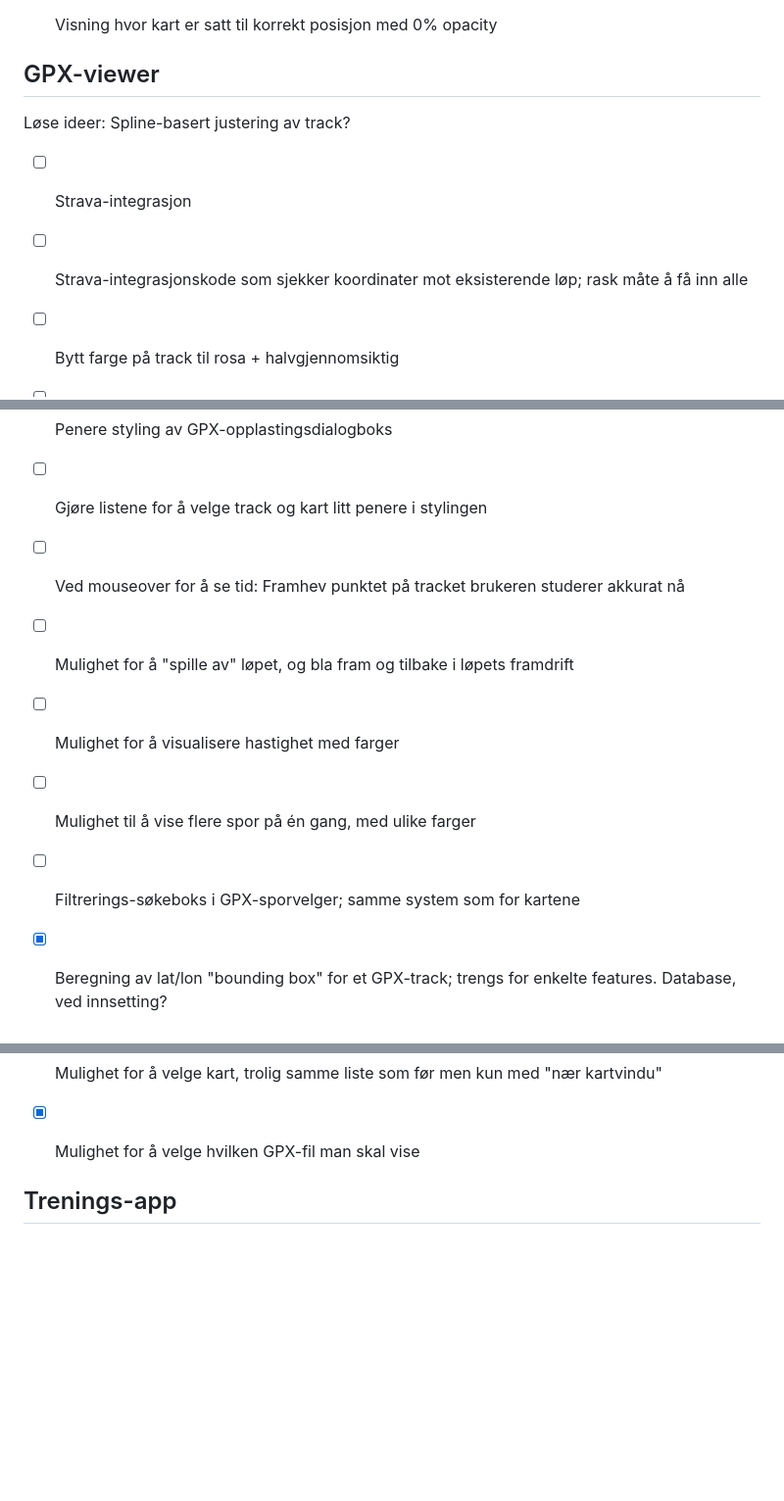
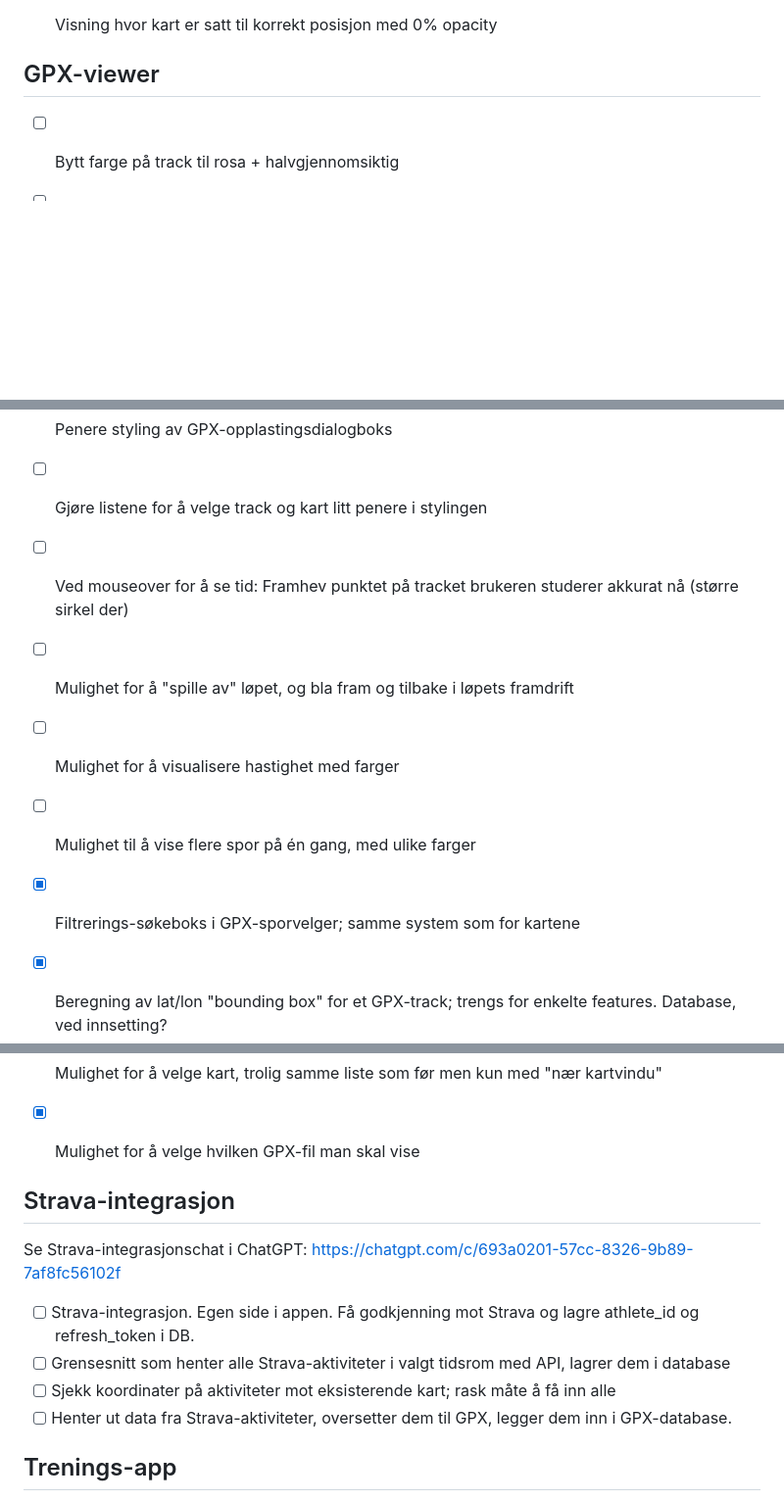
Before and after one commit to GeirSmestad/BergenOmap, a Markdown page: README.md, 3 parts joined by grey strips. Shown: that part at 98% size. Rendered like a GitHub page; blank space fills up the shorter version.

Commit message:
Started thinking about how Strava integration should work

```diff
--- a/README.md
+++ b/README.md
@@ -136,23 +136,16 @@ Shortlist: Legge inn flere kart
 
 ## GPX-viewer
 
-Løse ideer: Spline-basert justering av track?
-
-- [ ] Strava-integrasjon
-- [ ] Strava-integrasjonskode som sjekker koordinater mot eksisterende løp; rask måte å få inn alle
-
 - [ ] Bytt farge på track til rosa + halvgjennomsiktig
 - [ ] Knapp for å velge flyfoto
 - [ ] Penere styling av GPX-opplastingsdialogboks
 - [ ] Gjøre listene for å velge track og kart litt penere i stylingen
-- [ ] Ved mouseover for å se tid: Framhev punktet på tracket brukeren studerer akkurat nå
+- [ ] Ved mouseover for å se tid: Framhev punktet på tracket brukeren studerer akkurat nå (større sirkel der)
 - [ ] Mulighet for å "spille av" løpet, og bla fram og tilbake i løpets framdrift
 - [ ] Mulighet for å visualisere hastighet med farger
 - [ ] Mulighet til å vise flere spor på én gang, med ulike farger
 
-- [ ] Filtrerings-søkeboks i GPX-sporvelger; samme system som for kartene
-
-
+- [x] Filtrerings-søkeboks i GPX-sporvelger; samme system som for kartene
 - [x] Beregning av lat/lon "bounding box" for et GPX-track; trengs for enkelte features. Database, ved innsetting?
 - [x] Filtrering av kart- og track-valg basert på hva som overlapper det som er valgt i den andre listen
 - [x] Mer granulær zoom, for å gjøre det enklere med screenshots til Strava
@@ -165,6 +158,16 @@ Løse ideer: Spline-basert justering av track?
 - [x] Database-støtte for å samle en brukers informasjon (fx. GPX-filer fra Strava)
 - [x] Mulighet for å velge kart, trolig samme liste som før men kun med "nær kartvindu"
 - [x] Mulighet for å velge hvilken GPX-fil man skal vise
+
+
+## Strava-integrasjon
+
+Se Strava-integrasjonschat i ChatGPT: https://chatgpt.com/c/693a0201-57cc-8326-9b89-7af8fc56102f
+
+- [ ] Strava-integrasjon. Egen side i appen. Få godkjenning mot Strava og lagre athlete_id og refresh_token i DB.
+- [ ] Grensesnitt som henter alle Strava-aktiviteter i valgt tidsrom med API, lagrer dem i database
+- [ ] Sjekk koordinater på aktiviteter mot eksisterende kart; rask måte å få inn alle
+- [ ] Henter ut data fra Strava-aktiviteter, oversetter dem til GPX, legger dem inn i GPX-database.
 
 ## Trenings-app
 
```
Also changed, not shown: other parts of README.md (+2 -0 lines).
